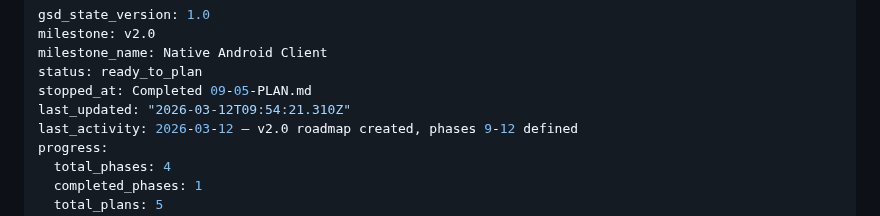
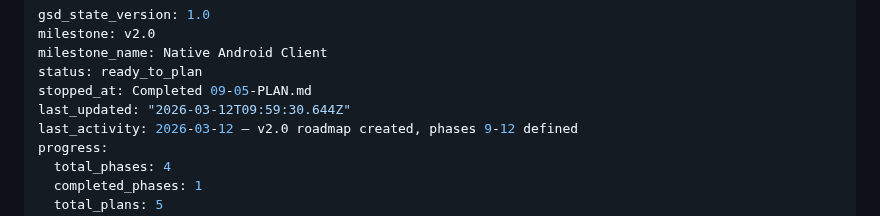
Before and after one commit to gmaingret/notes, a Markdown page: .planning/STATE.md, the part around the change. Rendered like a GitHub page.

```diff
--- a/.planning/STATE.md
+++ b/.planning/STATE.md
@@ -4,7 +4,7 @@ milestone: v2.0
 milestone_name: Native Android Client
 status: ready_to_plan
 stopped_at: Completed 09-05-PLAN.md
-last_updated: "2026-03-12T09:54:21.310Z"
+last_updated: "2026-03-12T09:59:30.644Z"
 last_activity: 2026-03-12 — v2.0 roadmap created, phases 9-12 defined
 progress:
   total_phases: 4
```
Also changed, not shown: 1 other file.
